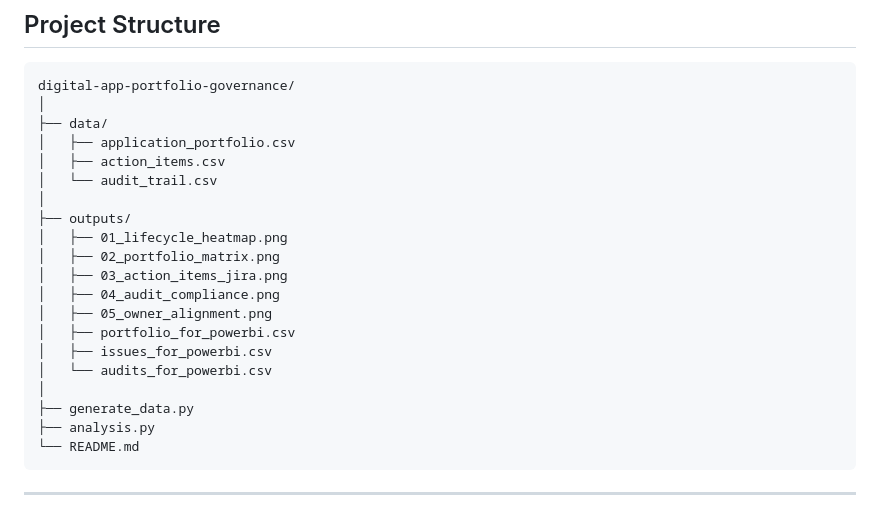
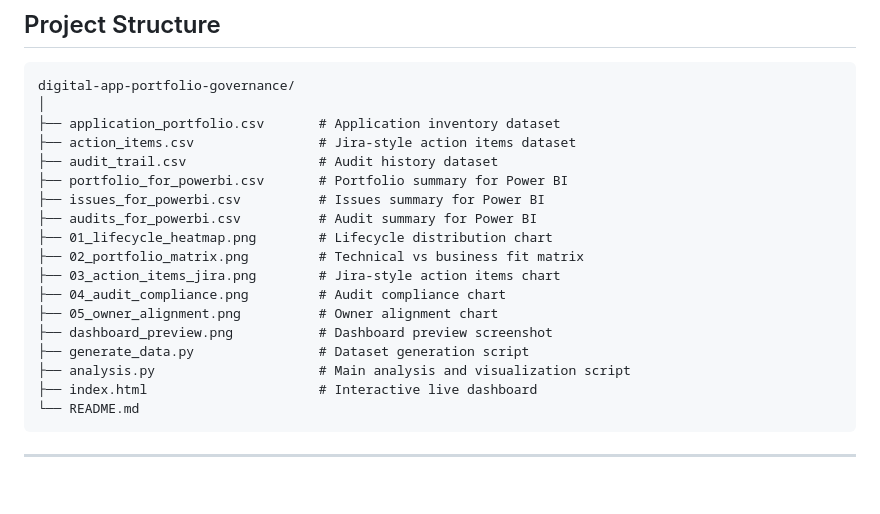
Before and after one commit to umarsidiqi/digital-app-portfolio-governance, a Markdown page: README.md, the part around the change. GitHub-like rendering; blank space fills up the shorter version.

````diff
--- a/README.md
+++ b/README.md
@@ -118,23 +118,21 @@ Three CSV files exported for Power BI ingestion:
 ```
 digital-app-portfolio-governance/
 │
-├── data/
-│   ├── application_portfolio.csv
-│   ├── action_items.csv
-│   └── audit_trail.csv
-│
-├── outputs/
-│   ├── 01_lifecycle_heatmap.png
-│   ├── 02_portfolio_matrix.png
-│   ├── 03_action_items_jira.png
-│   ├── 04_audit_compliance.png
-│   ├── 05_owner_alignment.png
-│   ├── portfolio_for_powerbi.csv
-│   ├── issues_for_powerbi.csv
-│   └── audits_for_powerbi.csv
-│
-├── generate_data.py
-├── analysis.py
+├── application_portfolio.csv       # Application inventory dataset
+├── action_items.csv                # Jira-style action items dataset
+├── audit_trail.csv                 # Audit history dataset
+├── portfolio_for_powerbi.csv       # Portfolio summary for Power BI
+├── issues_for_powerbi.csv          # Issues summary for Power BI
+├── audits_for_powerbi.csv          # Audit summary for Power BI
+├── 01_lifecycle_heatmap.png        # Lifecycle distribution chart
+├── 02_portfolio_matrix.png         # Technical vs business fit matrix
+├── 03_action_items_jira.png        # Jira-style action items chart
+├── 04_audit_compliance.png         # Audit compliance chart
+├── 05_owner_alignment.png          # Owner alignment chart
+├── dashboard_preview.png           # Dashboard preview screenshot
+├── generate_data.py                # Dataset generation script
+├── analysis.py                     # Main analysis and visualization script
+├── index.html                      # Interactive live dashboard
 └── README.md
 ```
 
````
